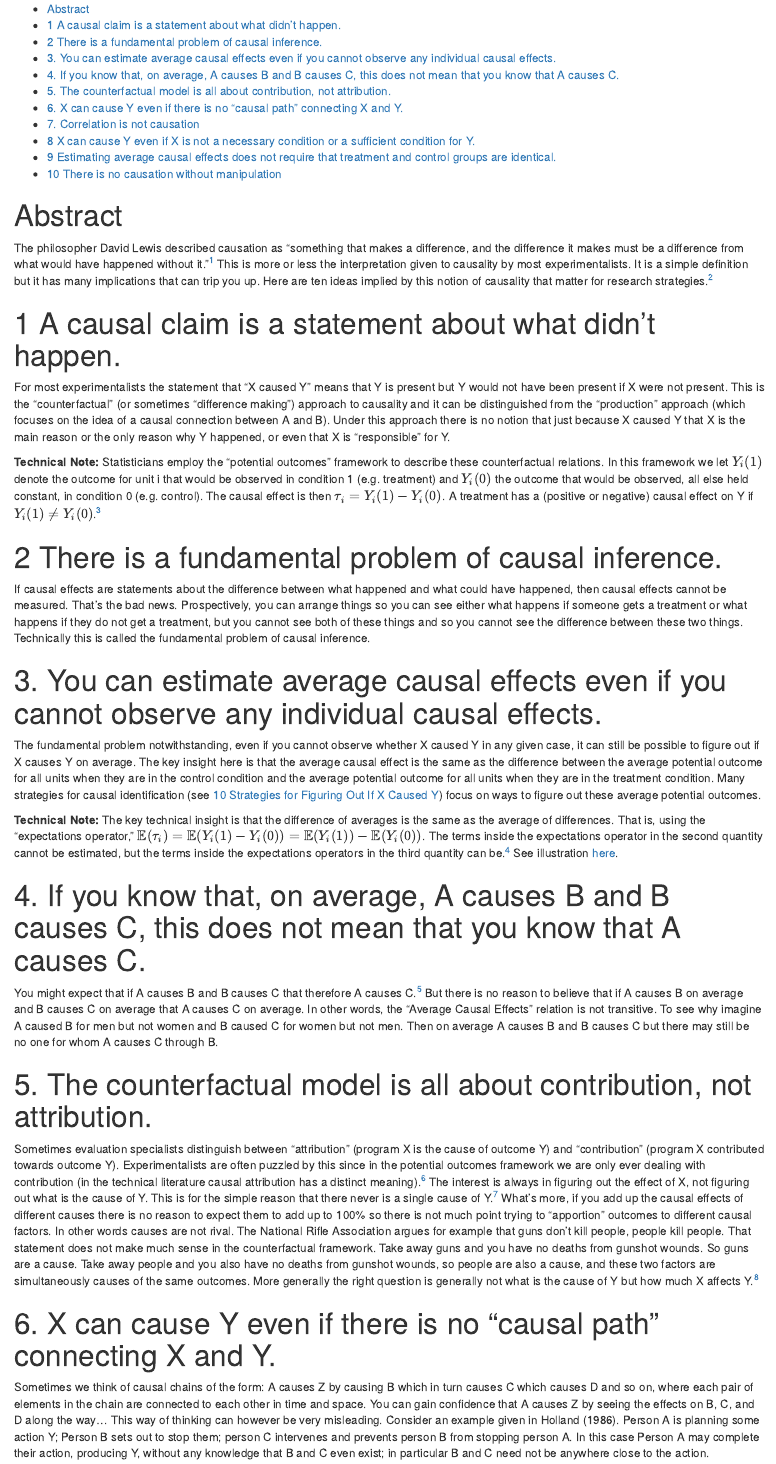
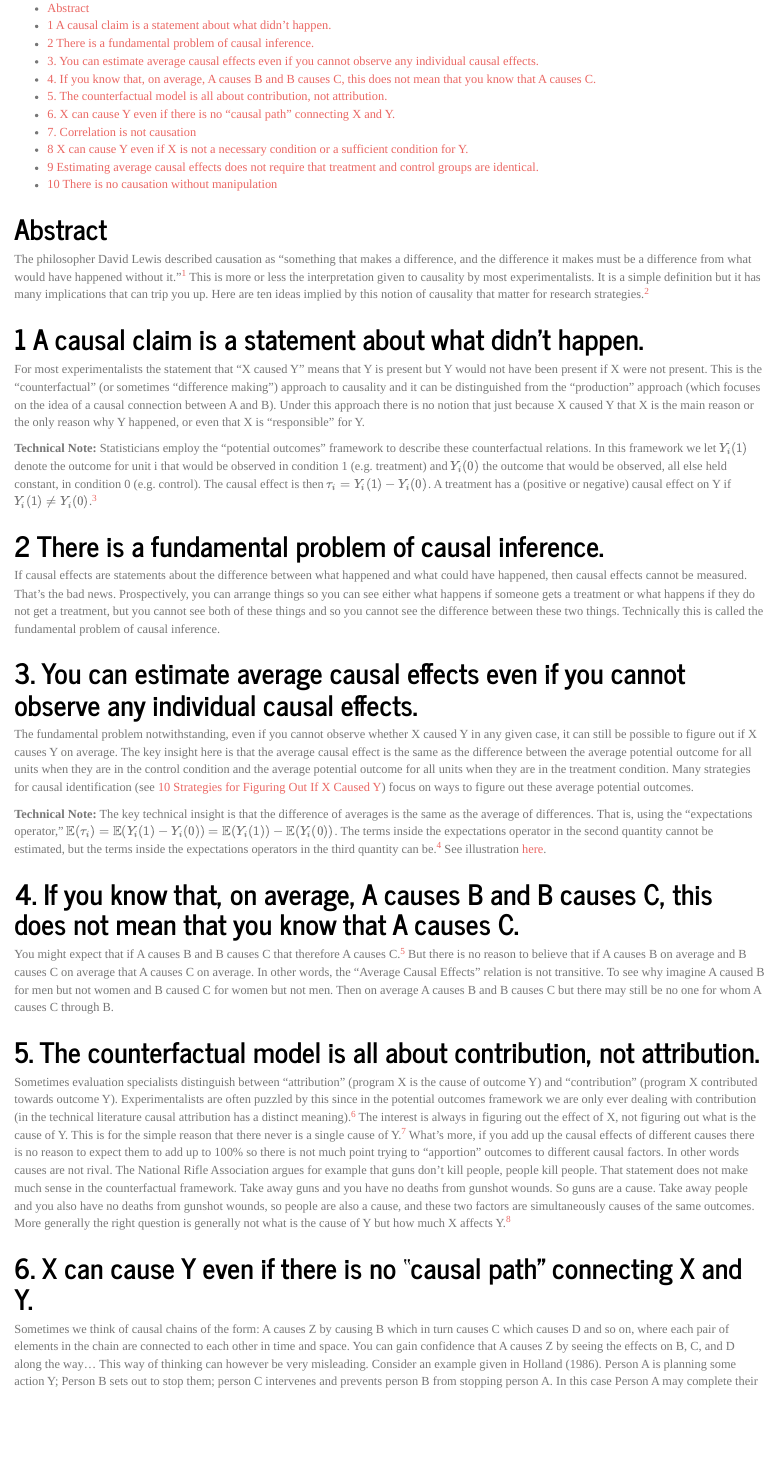
Before and after one commit to egap/methods-guides, an R Markdown document (causal-inference/causal-inference.Rmd): the page in a window 1100 px wide, from its top. The pictures show the output file causal-inference/causal-inference.html that the author committed with the source, opened offline.

Commit message:
update theme of causal inference guide

```diff
--- a/causal-inference/causal-inference.Rmd
+++ b/causal-inference/causal-inference.Rmd
@@ -2,6 +2,7 @@
 output:
   html_document:
     toc: true
+    theme: journal
 ---
 
 <!-- title: "10 Things You Need to Know About Causal Inference" -->
```
Also changed, not shown: causal-inference/causal-inference.html, 1 other file.
